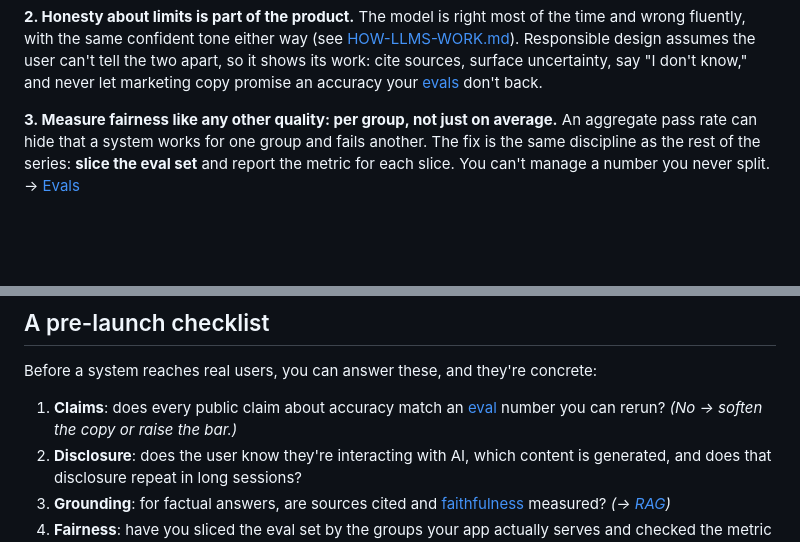
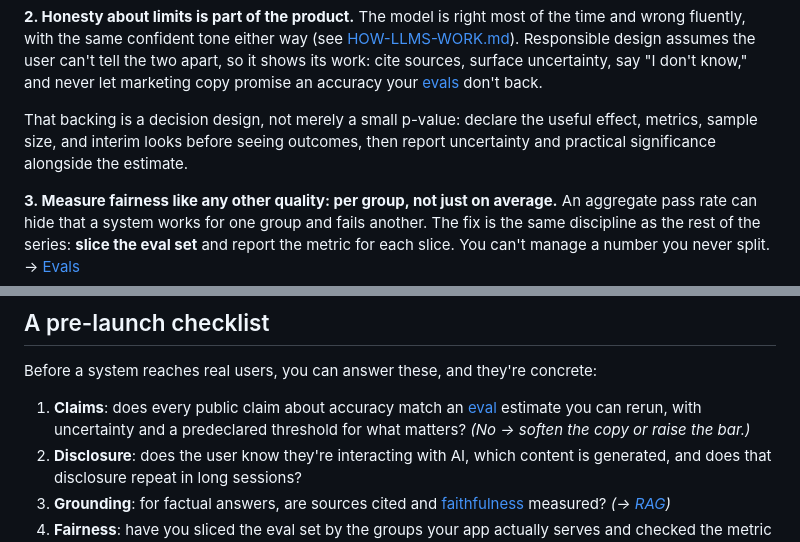
Before and after one commit to alexvervloet/PersonalWebsite, a Markdown page: content/reference/RESPONSIBILITY.md, 2 parts joined by grey strips. Rendered like a GitHub page; blank space fills up the shorter version.

```diff
--- a/content/reference/RESPONSIBILITY.md
+++ b/content/reference/RESPONSIBILITY.md
@@ -87,6 +87,10 @@ time and wrong fluently, with the same confident tone either way (see
 the two apart, so it shows its work: cite sources, surface uncertainty, say "I don't
 know," and never let marketing copy promise an accuracy your [evals](../evals-deep-dive/)
 don't back.
+
+That backing is a decision design, not merely a small p-value: declare the useful
+effect, metrics, sample size, and interim looks before seeing outcomes, then report
+uncertainty and practical significance alongside the estimate.
 
 **3. Measure fairness like any other quality: per group, not just on average.** An
 aggregate pass rate can hide that a system works for one group and fails another. The
@@ -353,8 +357,9 @@ closed, in either direction, is what this page is against.
 
 Before a system reaches real users, you can answer these, and they're concrete:
 
-1. **Claims**: does every public claim about accuracy match an [eval](../evals-deep-dive/)
-   number you can rerun? *(No → soften the copy or raise the bar.)*
+1. **Claims**: does every public claim about accuracy match an
+   [eval](../evals-deep-dive/) estimate you can rerun, with uncertainty and a
+   predeclared threshold for what matters? *(No → soften the copy or raise the bar.)*
 2. **Disclosure**: does the user know they're interacting with AI, which content is
    generated, and does that disclosure repeat in long sessions?
 3. **Grounding**: for factual answers, are sources cited and
```
Also changed, not shown: content/reference/CAREERS.md (+2 -2 lines), content/reference/GLOSSARY.md (+26 -2 lines).
